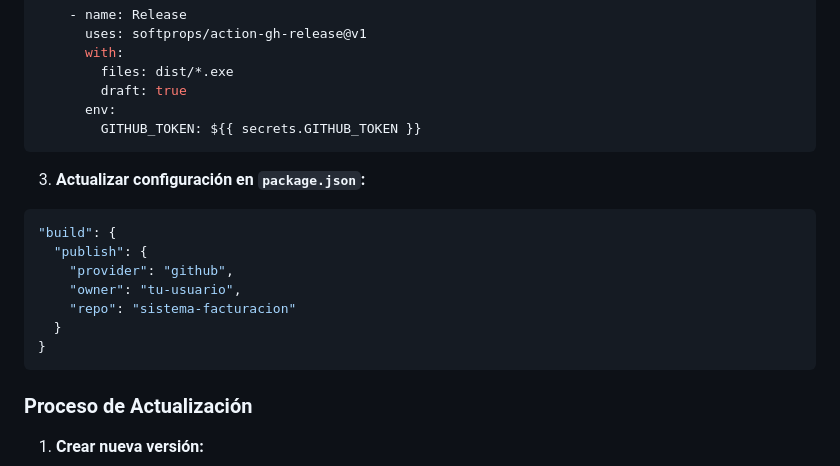
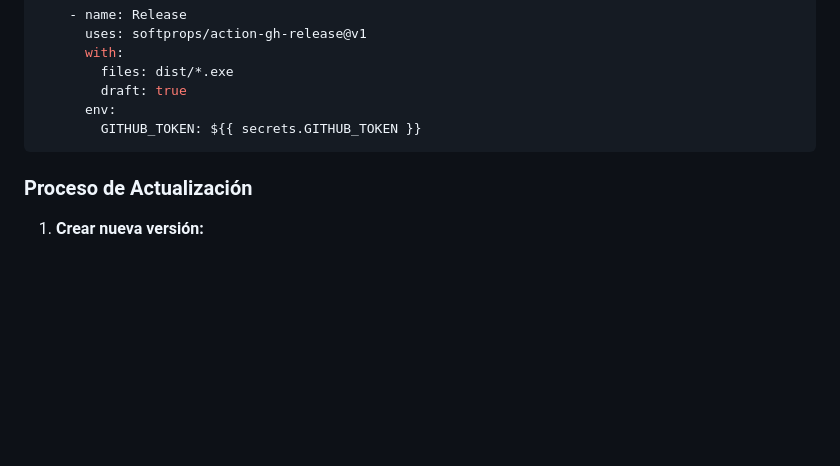
Before and after one commit to EdwinEstrella/FacturaProExE, a Markdown page: README.md, the part around the change. Rendered like a GitHub page; blank space fills up the shorter version.

Commit message:
Nueva versión v1.0.1

````diff
--- a/README.md
+++ b/README.md
@@ -116,17 +116,7 @@ jobs:
         GITHUB_TOKEN: ${{ secrets.GITHUB_TOKEN }}
 ```
 
-3. **Actualizar configuración en `package.json`:**
 
-```json
-"build": {
-  "publish": {
-    "provider": "github",
-    "owner": "tu-usuario",
-    "repo": "sistema-facturacion"
-  }
-}
-```
 
 ### Proceso de Actualización
 
````
